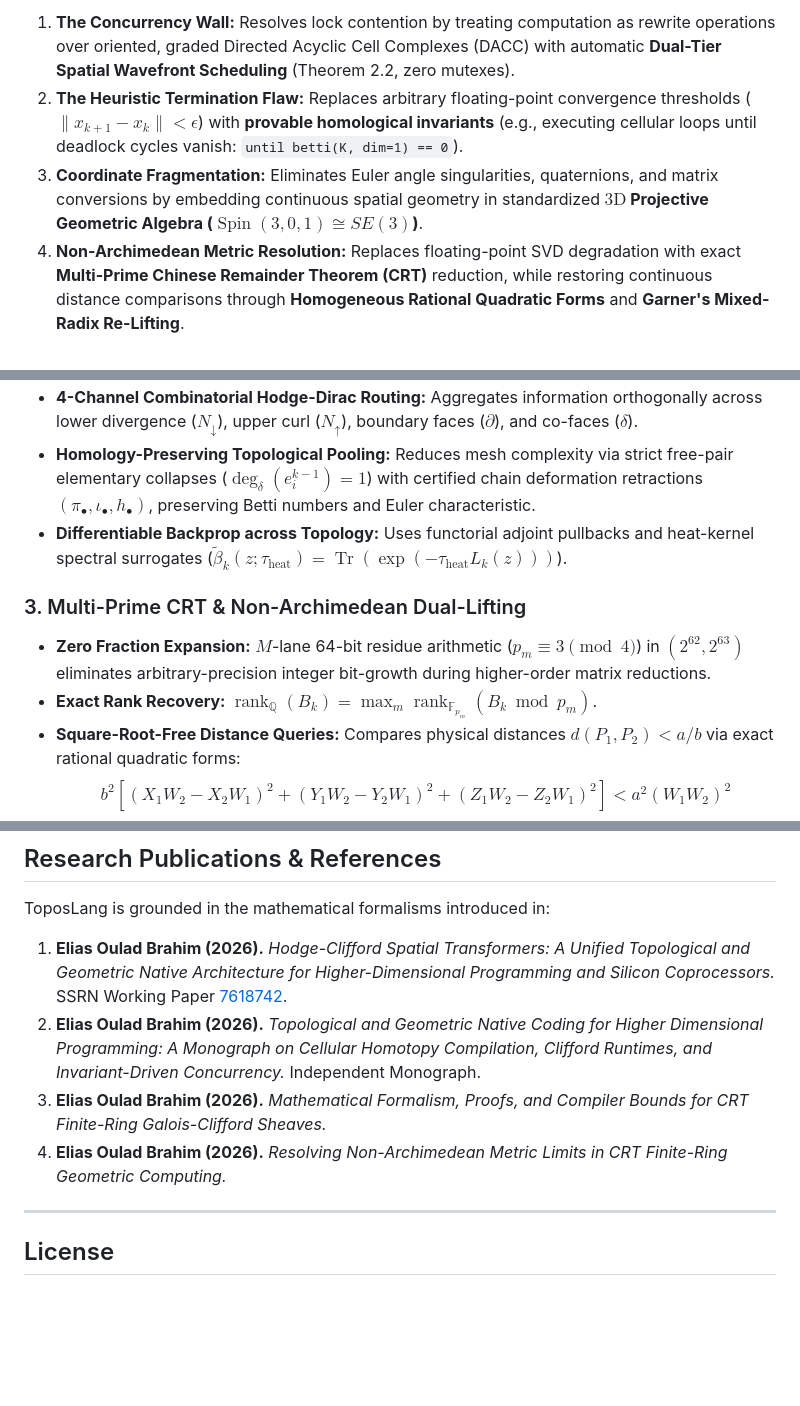
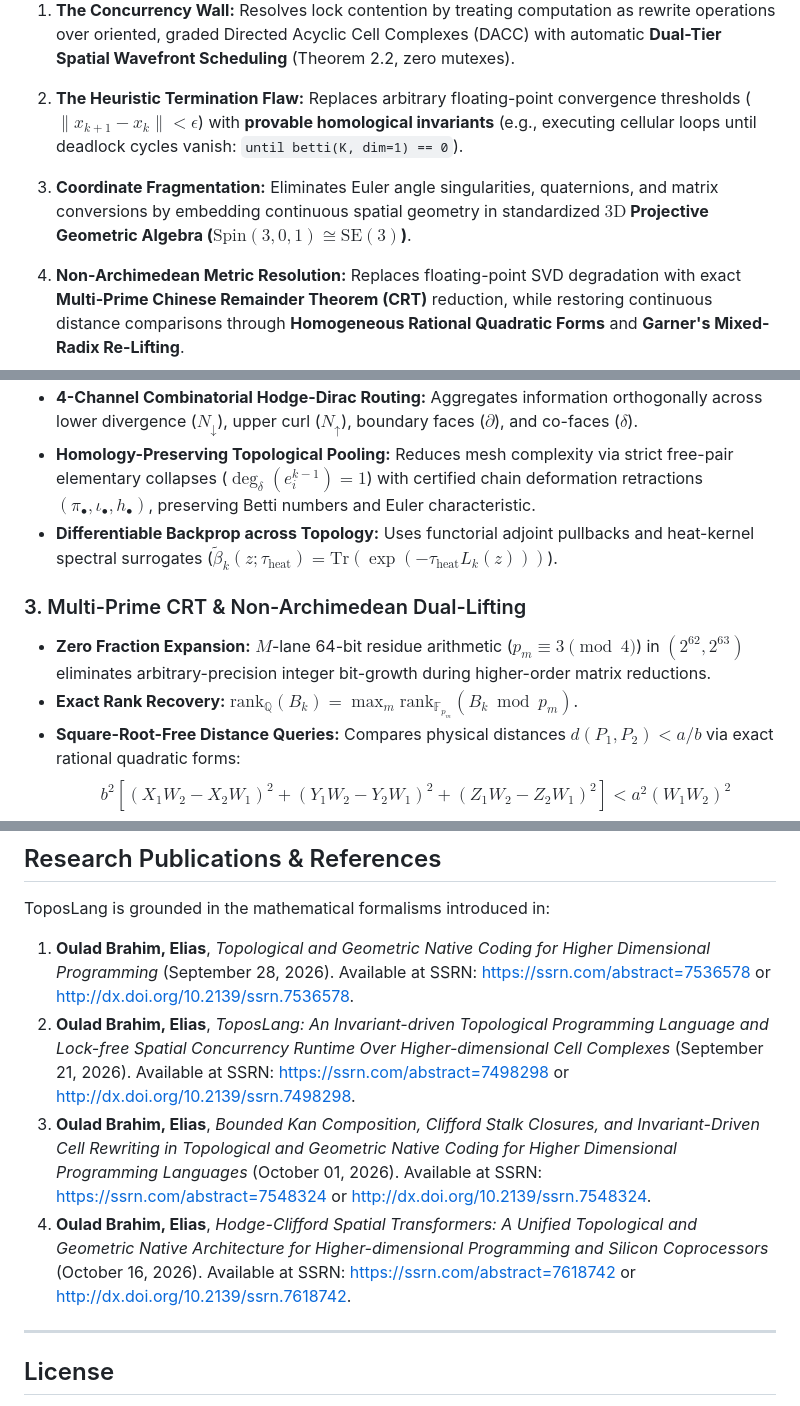
Before and after one commit to Cloudhabil/ToposLang, a Markdown page: README.md, 3 parts joined by grey strips. GitHub-like rendering; blank space fills up the shorter version.

Commit message:
docs: replace operatorname with mathrm and update research publications citations

```diff
--- a/README.md
+++ b/README.md
@@ -17,7 +17,8 @@
 Created by **Elias Oulad Brahim** ([Cloudhabil](https://github.com/Cloudhabil)), ToposLang addresses the foundational bottlenecks of modern computing identified in the monograph and research papers:
 1. **The Concurrency Wall:** Resolves lock contention by treating computation as rewrite operations over oriented, graded Directed Acyclic Cell Complexes (DACC) with automatic **Dual-Tier Spatial Wavefront Scheduling** (Theorem 2.2, zero mutexes).
 2. **The Heuristic Termination Flaw:** Replaces arbitrary floating-point convergence thresholds ($\|x_{k+1} - x_k\| < \epsilon$) with **provable homological invariants** (e.g., executing cellular loops until deadlock cycles vanish: `until betti(K, dim=1) == 0`).
-3. **Coordinate Fragmentation:** Eliminates Euler angle singularities, quaternions, and matrix conversions by embedding continuous spatial geometry in standardized **$3\text{D}$ Projective Geometric Algebra ($\operatorname{Spin}(3,0,1) \cong SE(3)$)**.
+3. **Coordinate Fragmentation:** Eliminates Euler angle singularities, quaternions, and matrix conversions by embedding continuous spatial geometry in standardized **$3\text{D}$ Projective Geometric Algebra ($\mathrm{Spin}(3,0,1) \cong \mathrm{SE}(3)$)**.
+
 4. **Non-Archimedean Metric Resolution:** Replaces floating-point SVD degradation with exact **Multi-Prime Chinese Remainder Theorem (CRT)** reduction, while restoring continuous distance comparisons through **Homogeneous Rational Quadratic Forms** and **Garner's Mixed-Radix Re-Lifting**.
 
 ToposLang operates with **100% pure Python and zero external runtime dependencies** (no NumPy, SciPy, or C extensions required).
@@ -53,11 +54,11 @@ ToposLang natively implements the full architecture formalized in [SSRN-7618742]
 * **Dual-Stream Clifford Attention:** Evaluates metric alignment $\langle Q \widetilde{K} \rangle_0$ against exterior wedge incidence distance $\|Q \wedge K\|_{Cl}^2$.
 * **4-Channel Combinatorial Hodge-Dirac Routing:** Aggregates information orthogonally across lower divergence ($N_\downarrow$), upper curl ($N_\uparrow$), boundary faces ($\partial$), and co-faces ($\delta$).
 * **Homology-Preserving Topological Pooling:** Reduces mesh complexity via strict free-pair elementary collapses ($\deg_\delta(e_i^{k-1}) = 1$) with certified chain deformation retractions $(\pi_\bullet, \iota_\bullet, h_\bullet)$, preserving Betti numbers and Euler characteristic.
-* **Differentiable Backprop across Topology:** Uses functorial adjoint pullbacks and heat-kernel spectral surrogates ($\widetilde{\beta}_k(z; \tau_{\text{heat}}) = \operatorname{Tr}(\exp(-\tau_{\text{heat}} L_k(z)))$).
+* **Differentiable Backprop across Topology:** Uses functorial adjoint pullbacks and heat-kernel spectral surrogates ($\widetilde{\beta}_k(z; \tau_{\text{heat}}) = \mathrm{Tr}(\exp(-\tau_{\text{heat}} L_k(z)))$).
 
 ### 3. Multi-Prime CRT & Non-Archimedean Dual-Lifting
 * **Zero Fraction Expansion:** $M$-lane 64-bit residue arithmetic ($p_m \equiv 3 \pmod 4$) in $(2^{62}, 2^{63})$ eliminates arbitrary-precision integer bit-growth during higher-order matrix reductions.
-* **Exact Rank Recovery:** $\operatorname{rank}_\mathbb{Q}(B_k) = \max_m \operatorname{rank}_{\mathbb{F}_{p_m}}(B_k \bmod p_m)$.
+* **Exact Rank Recovery:** $\mathrm{rank}_\mathbb{Q}(B_k) = \max_m \mathrm{rank}_{\mathbb{F}_{p_m}}(B_k \bmod p_m)$.
 * **Square-Root-Free Distance Queries:** Compares physical distances $d(P_1, P_2) < a/b$ via exact rational quadratic forms:
   $$b^2 \left[ (X_1 W_2 - X_2 W_1)^2 + (Y_1 W_2 - Y_2 W_1)^2 + (Z_1 W_2 - Z_2 W_1)^2 \right] < a^2 (W_1 W_2)^2$$
 * **Garner Mixed-Radix Re-Lifting:** Solves boolean sign and ordering queries ($A > B$) at control loop interfaces in $\mathcal{O}(M^2)$ operations with zero floating-point error.
@@ -255,10 +259,11 @@ topos-lang/
 
 ToposLang is grounded in the mathematical formalisms introduced in:
 
-1. **Elias Oulad Brahim (2026).** *Hodge-Clifford Spatial Transformers: A Unified Topological and Geometric Native Architecture for Higher-Dimensional Programming and Silicon Coprocessors.* SSRN Working Paper [7618742](https://papers.ssrn.com/sol3/papers.cfm?abstract_id=7618742).
-2. **Elias Oulad Brahim (2026).** *Topological and Geometric Native Coding for Higher Dimensional Programming: A Monograph on Cellular Homotopy Compilation, Clifford Runtimes, and Invariant-Driven Concurrency.* Independent Monograph.
-3. **Elias Oulad Brahim (2026).** *Mathematical Formalism, Proofs, and Compiler Bounds for CRT Finite-Ring Galois-Clifford Sheaves.*
-4. **Elias Oulad Brahim (2026).** *Resolving Non-Archimedean Metric Limits in CRT Finite-Ring Geometric Computing.*
+1. **Oulad Brahim, Elias**, *Topological and Geometric Native Coding for Higher Dimensional Programming* (September 28, 2026). Available at SSRN: [https://ssrn.com/abstract=7536578](https://ssrn.com/abstract=7536578) or [http://dx.doi.org/10.2139/ssrn.7536578](http://dx.doi.org/10.2139/ssrn.7536578).
+2. **Oulad Brahim, Elias**, *ToposLang: An Invariant-driven Topological Programming Language and Lock-free Spatial Concurrency Runtime Over Higher-dimensional Cell Complexes* (September 21, 2026). Available at SSRN: [https://ssrn.com/abstract=7498298](https://ssrn.com/abstract=7498298) or [http://dx.doi.org/10.2139/ssrn.7498298](http://dx.doi.org/10.2139/ssrn.7498298).
+3. **Oulad Brahim, Elias**, *Bounded Kan Composition, Clifford Stalk Closures, and Invariant-Driven Cell Rewriting in Topological and Geometric Native Coding for Higher Dimensional Programming Languages* (October 01, 2026). Available at SSRN: [https://ssrn.com/abstract=7548324](https://ssrn.com/abstract=7548324) or [http://dx.doi.org/10.2139/ssrn.7548324](http://dx.doi.org/10.2139/ssrn.7548324).
+4. **Oulad Brahim, Elias**, *Hodge-Clifford Spatial Transformers: A Unified Topological and Geometric Native Architecture for Higher-dimensional Programming and Silicon Coprocessors* (October 16, 2026). Available at SSRN: [https://ssrn.com/abstract=7618742](https://ssrn.com/abstract=7618742) or [http://dx.doi.org/10.2139/ssrn.7618742](http://dx.doi.org/10.2139/ssrn.7618742).
+
 
 ---
 
```
Also changed, not shown: other parts of README.md (+6 -3 lines).
